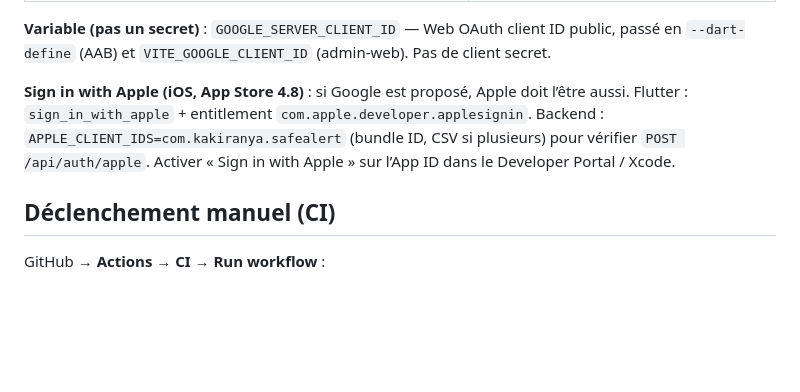
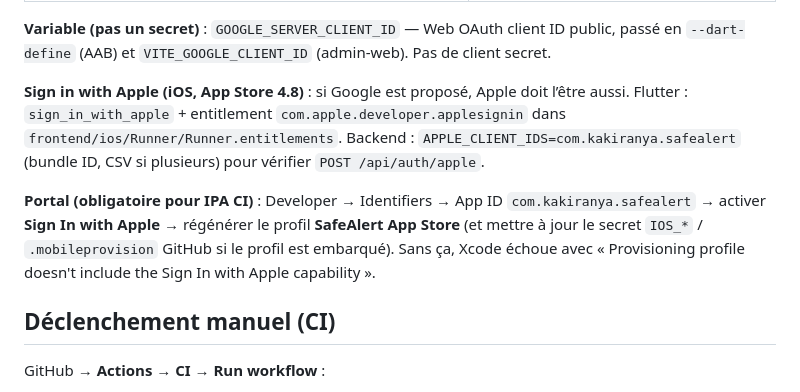
Before and after one commit to afri-soft-com/safealert, a Markdown page: docs/CI.md, the part around the change. Drawn GitHub-style; blank space fills up the shorter version.

Commit message:
docs: Apple Sign-In provisioning profile requirement for IPA CI
Co-authored-by: Cursor <cursoragent@cursor.com>

```diff
--- a/docs/CI.md
+++ b/docs/CI.md
@@ -75,7 +75,9 @@ Les runners GitHub Actions sont **hors** du réseau privé Render. Il faut l’*
 
 **Variable (pas un secret)** : `GOOGLE_SERVER_CLIENT_ID` — Web OAuth client ID public, passé en `--dart-define` (AAB) et `VITE_GOOGLE_CLIENT_ID` (admin-web). Pas de client secret.
 
-**Sign in with Apple (iOS, App Store 4.8)** : si Google est proposé, Apple doit l’être aussi. Flutter : `sign_in_with_apple` + entitlement `com.apple.developer.applesignin`. Backend : `APPLE_CLIENT_IDS=com.kakiranya.safealert` (bundle ID, CSV si plusieurs) pour vérifier `POST /api/auth/apple`. Activer « Sign in with Apple » sur l’App ID dans le Developer Portal / Xcode.
+**Sign in with Apple (iOS, App Store 4.8)** : si Google est proposé, Apple doit l’être aussi. Flutter : `sign_in_with_apple` + entitlement `com.apple.developer.applesignin` dans `frontend/ios/Runner/Runner.entitlements`. Backend : `APPLE_CLIENT_IDS=com.kakiranya.safealert` (bundle ID, CSV si plusieurs) pour vérifier `POST /api/auth/apple`.
+
+**Portal (obligatoire pour IPA CI)** : Developer → Identifiers → App ID `com.kakiranya.safealert` → activer **Sign In with Apple** → régénérer le profil **SafeAlert App Store** (et mettre à jour le secret `IOS_*` / `.mobileprovision` GitHub si le profil est embarqué). Sans ça, Xcode échoue avec « Provisioning profile doesn't include the Sign In with Apple capability ».
 
 ## Déclenchement manuel (CI)
 
```
